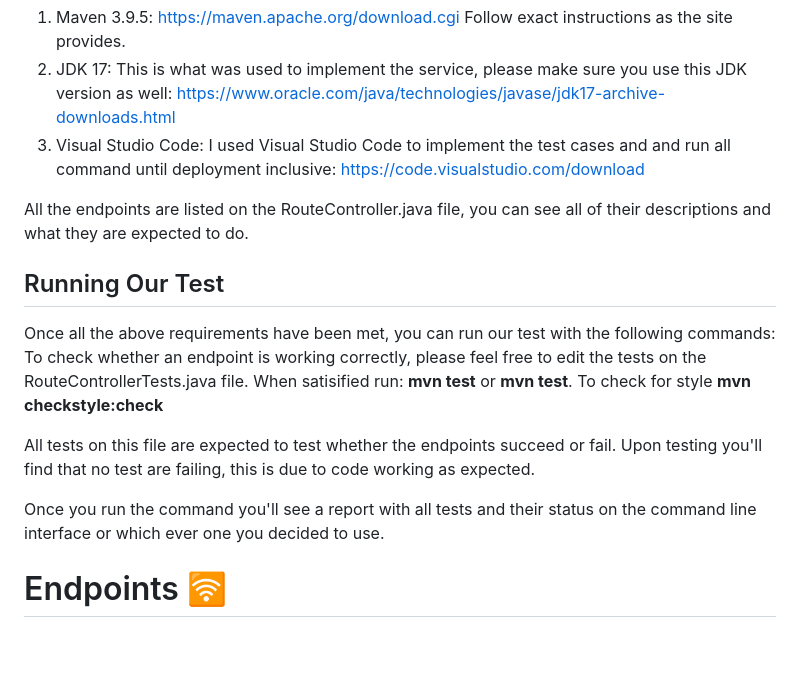
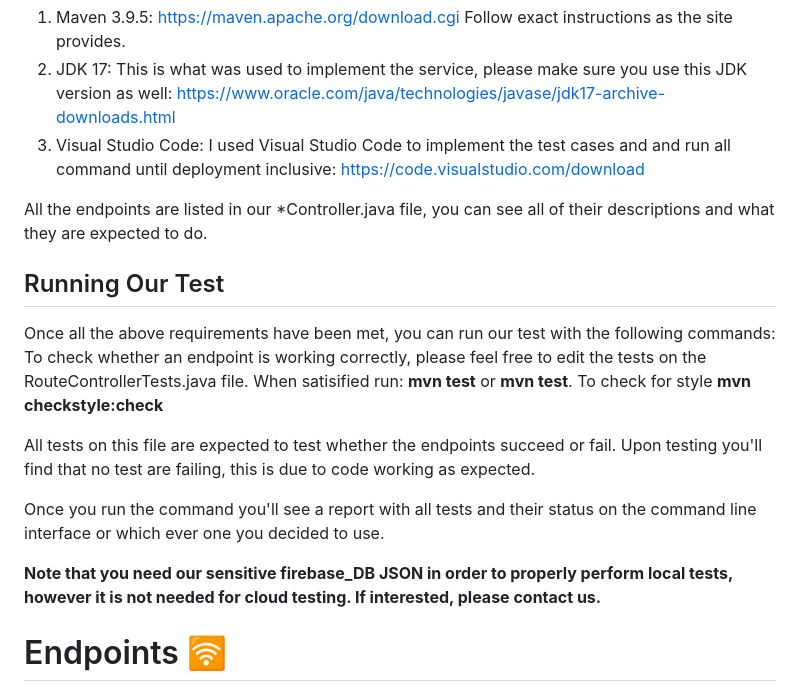
Before and after one commit to cazuike/Smart-Programming-Baddies, a Markdown page: README.md, the part around one of its changes. Drawn GitHub-style; blank space fills up the shorter version.

```diff
--- a/README.md
+++ b/README.md
@@ -7,7 +7,7 @@ Please install the following to have this run locally:
   3. Visual Studio Code: I used Visual Studio Code to implement the test cases and and run all command until deployment inclusive: https://code.visualstudio.com/download
 
 
-All the endpoints are listed on the RouteController.java file, you can see all of their descriptions and what they are expected to do.
+All the endpoints are listed in our *Controller.java file, you can see all of their descriptions and what they are expected to do.
 
 ## Running Our Test
 Once all the above requirements have been met, you can run our test with the following commands:
@@ -17,6 +17,8 @@ When satisified run: **mvn test** or **mvn test**. To check for style **mvn chec
 All tests on this file are expected to test whether the endpoints succeed or fail. Upon testing you'll find that no test are failing, this is due to code working as expected.
 
 Once you run the command you'll see a report with all tests and their status on the command line interface or which ever one you decided to use.
+
+**Note that you need our sensitive firebase_DB JSON in order to properly perform local tests, however it is not needed for cloud testing. If interested, please contact us.**
 
 # Endpoints 🛜
 
```
Also changed, not shown: other parts of README.md (+94 -1 lines).
